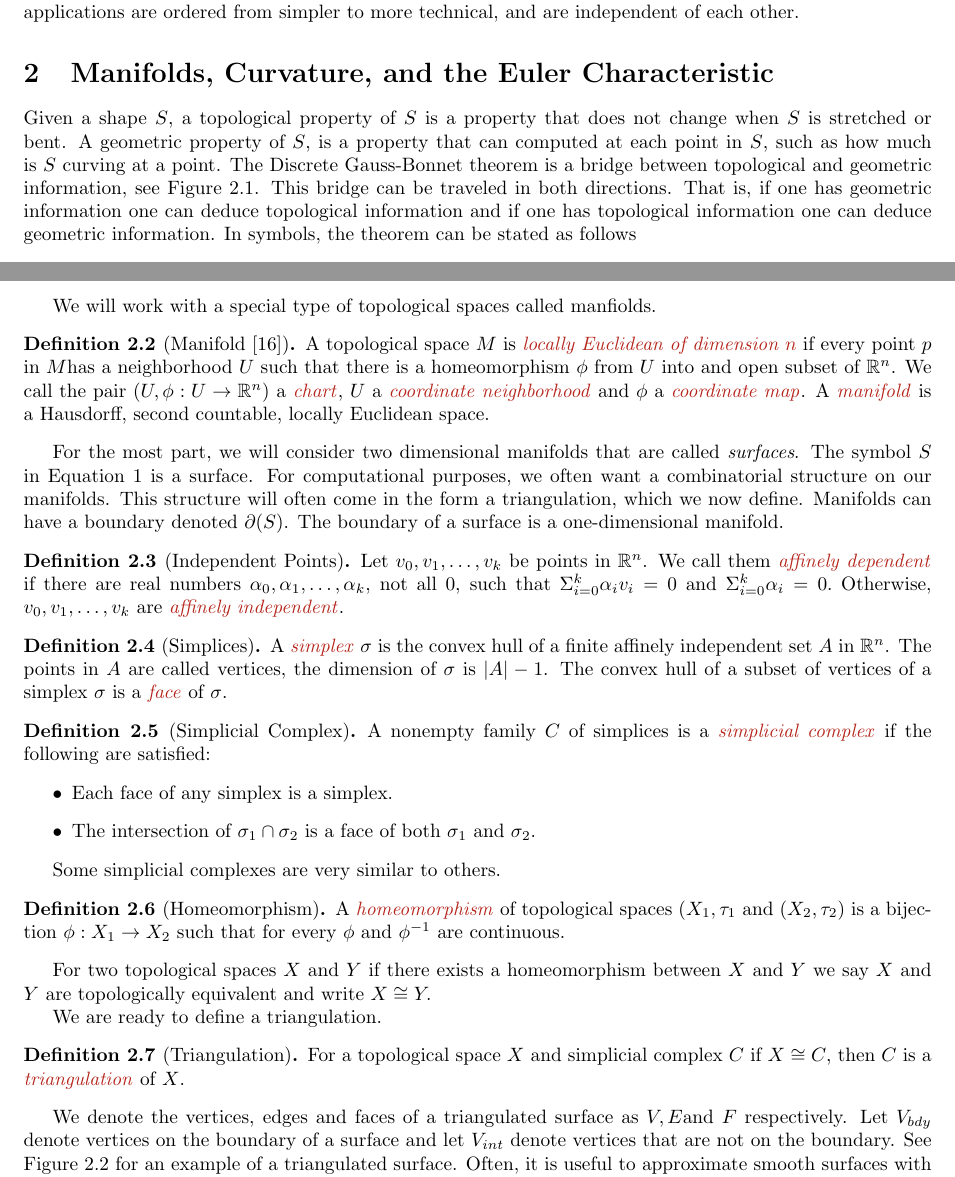
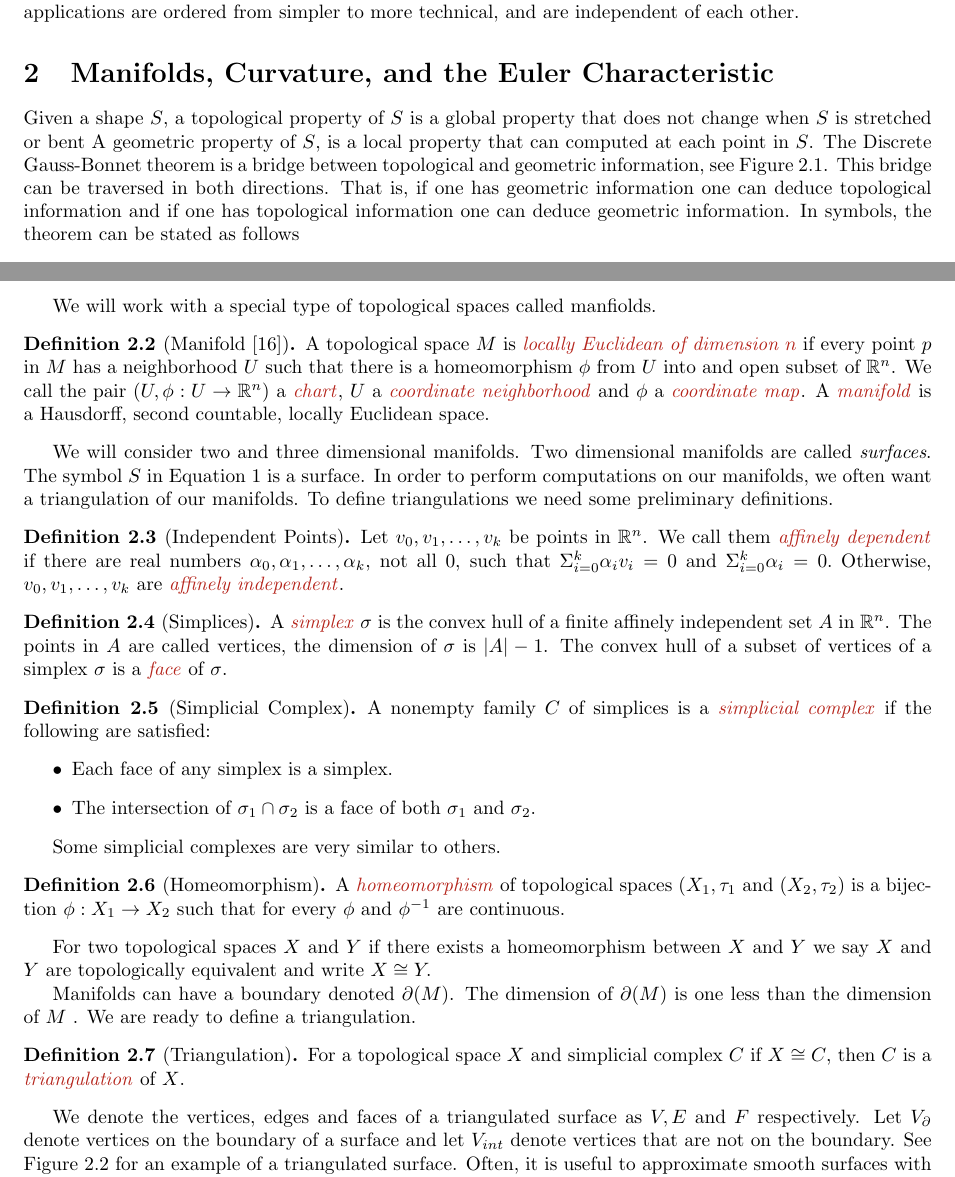
Before and after one commit to Brad-A-M/Gauss-Bonnet, a LaTeX document (using-the-gauss-bonnet-theorem/main.tex, which reads using-the-gauss-bonnet-theorem/body/cast-of-characters.tex): two parts of pages 2 and 3 of 11, joined at a grey line, cut so that both start at the same text. Compiled offline with pdfLaTeX.

Commit message:
Edit prelim

```diff
--- a/using-the-gauss-bonnet-theorem/body/cast-of-characters.tex
+++ b/using-the-gauss-bonnet-theorem/body/cast-of-characters.tex
@@ -4,12 +4,11 @@
 
 
 
-Given a shape $S$, a topological property of $S$  is a property that does
-not change when $S$ is stretched or bent.
-A geometric  property of $S$, is a property that can computed at each point in
-$S$, such as how much is $S$ curving at a point.
+Given a shape $S$, a topological property of $S$ is a global property that does
+not change when $S$ is stretched or bent
+A geometric property of $S$, is a local property that can computed at each point in $S$.
 The Discrete Gauss-Bonnet theorem is a bridge between topological
-and geometric information, see \figref{bridge}. This bridge can be traveled in both directions.
+and geometric information, see \figref{bridge}. This bridge can be traversed in both directions.
 That is, if one has geometric information one can deduce topological information and
 if one has topological information one can deduce geometric information.
 In symbols, the theorem can be stated as follows
@@ -46,19 +45,20 @@ We will work with a special type of topological spaces called manfiolds.
 
 \begin{definition}[Manifold  \cite{tu2011}]
 	A topological space $M$ is \EMPH{locally Euclidean of dimension $n$}
-	if every point $p$ in $M$has a neighborhood $U$ such that there is  a
+	if every point $p$ in $M$ has a neighborhood $U$ such that there is  a
 	homeomorphism  $\phi$ from $U$ into and open  subset of $\R^n$.
 	We call the pair $(U,\phi: U\to \R^n)$ a \EMPH{chart}, $U$ a \EMPH{coordinate neighborhood}
 	and  $\phi$ a \EMPH{coordinate map}.
 A \EMPH{manifold} is a Hausdorff, second countable, locally Euclidean space.
 \end{definition}
 
-For the most part, we will consider two dimensional manifolds that are called \emph{surfaces}.
+We will  consider two and three dimensional manifolds. Two dimensional
+manifolds are called \emph{surfaces}.
 The symbol $S$ in \eqnref{g-b} is a surface.
-For computational purposes, we often want a combinatorial structure on our manifolds.
-This structure will often come in the form a triangulation, which we now define.
-Manifolds can have a boundary denoted $\partial(S)$.
-The boundary of a surface is a one-dimensional manifold.
+In order to perform computations on our manifolds,
+we often want a triangulation of our manifolds.
+To define triangulations we need some preliminary definitions.
+
 
 
 \begin{definition}[Independent Points]
@@ -98,6 +98,8 @@ is a bijection $\phi:X_1\to X_2$ such that for every $\phi$ and $\phi^{-1}$ are
 For two topological spaces $X$ and $Y$ if there exists a  homeomorphism between
 $X$ and $Y$ we say $X$ and $Y$ are topologically  equivalent and write  $X\cong Y.$
 
+Manifolds can have a boundary denoted $\partial(M)$.
+The dimension of $\partial(M)$ is one less than the dimension of $M$ .
 We are ready to define a triangulation.
 
 \begin{definition}[Triangulation]
@@ -105,8 +107,8 @@ For a topological space $X$ and simplicial complex $C$ if $X\cong C$,
 then $C$  is a \EMPH{triangulation} of $X$.
 \end{definition}
 
-We denote the vertices, edges and faces of a triangulated surface as $V, E$and $F$ respectively.
-Let $V_{bdy}$ denote vertices on the boundary of a surface and let $V_{int}$
+We denote the vertices, edges and faces of a triangulated surface as $V, E$ and $F$ respectively.
+Let $V_{\partial}$ denote vertices on the boundary of a surface and let $V_{int}$
 denote vertices that are not on the boundary.
 See \figref{triangulated-torus} for an example of a triangulated surface.
 Often, it is useful to approximate smooth surfaces with fine triangulations called
```
Also changed, not shown: using-the-gauss-bonnet-theorem/images/sec-1-and-2/interior-angles-triangle.pdf, using-the-gauss-bonnet-theorem/body/cast-of-characters.tex (10 more changed lines).
